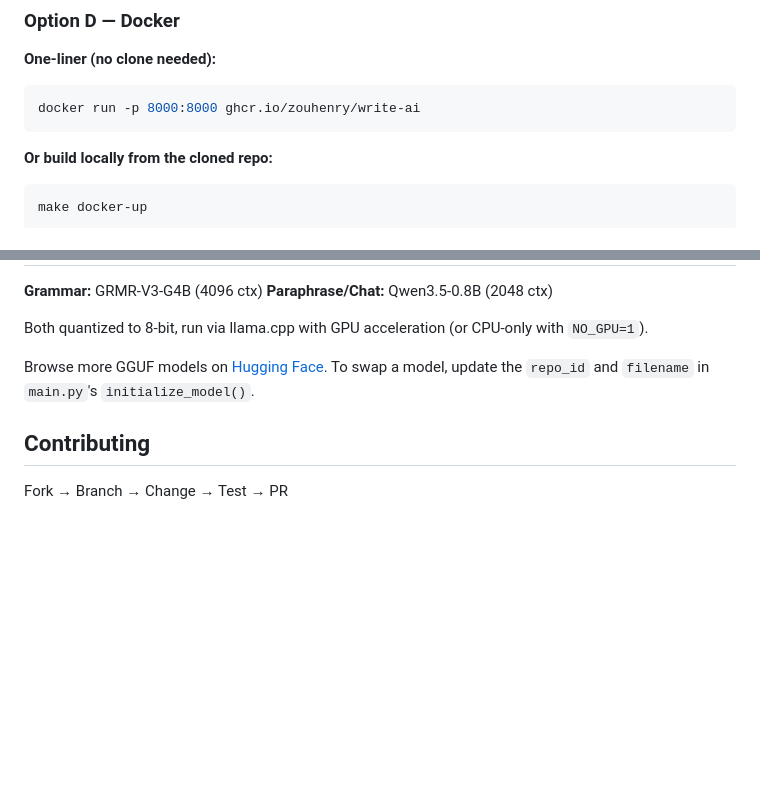
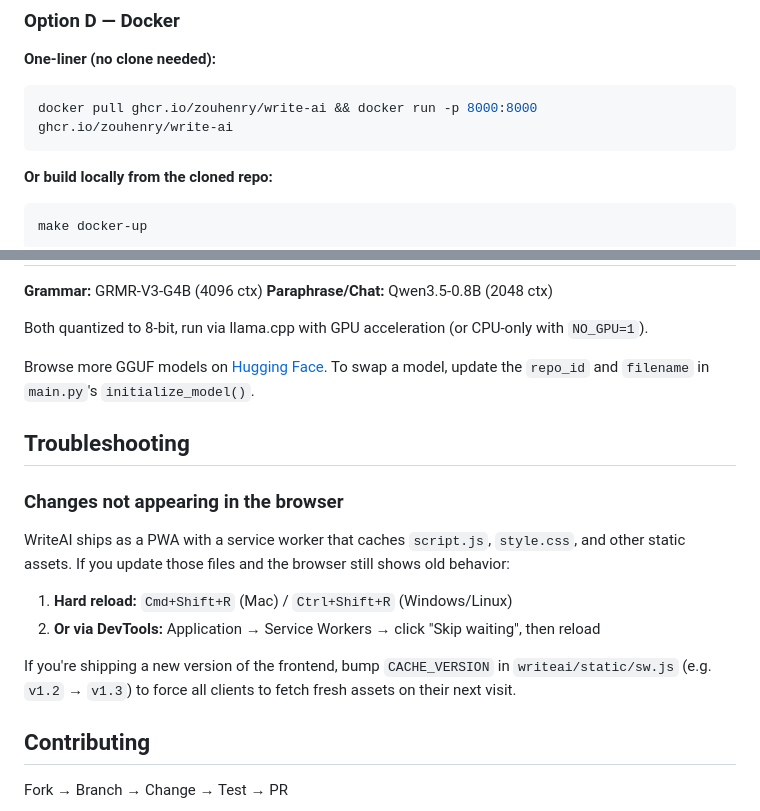
Before and after one commit to zouhenry/write-ai, a Markdown page: README.md, 2 parts joined by grey strips. Rendered like a GitHub page; blank space fills up the shorter version.

Commit message:
docs: add troubleshooting note for PWA service worker cache
Co-Authored-By: Claude Sonnet 4.6 <noreply@anthropic.com>

````diff
--- a/README.md
+++ b/README.md
@@ -103,7 +103,7 @@ See the [Docker GPU Support](#docker-gpu-support) section for other platform fla
 
 **One-liner (no clone needed):**
 ```bash
-docker run -p 8000:8000 ghcr.io/zouhenry/write-ai
+docker pull ghcr.io/zouhenry/write-ai && docker run -p 8000:8000 ghcr.io/zouhenry/write-ai
 ```
 
 **Or build locally from the cloned repo:**
@@ -231,6 +231,17 @@ Both quantized to 8-bit, run via llama.cpp with GPU acceleration (or CPU-only wi
 
 Browse more GGUF models on [Hugging Face](https://huggingface.co/models?search=gguf). To swap a model, update the `repo_id` and `filename` in `main.py`'s `initialize_model()`.
 
+## Troubleshooting
+
+### Changes not appearing in the browser
+
+WriteAI ships as a PWA with a service worker that caches `script.js`, `style.css`, and other static assets. If you update those files and the browser still shows old behavior:
+
+1. **Hard reload:** `Cmd+Shift+R` (Mac) / `Ctrl+Shift+R` (Windows/Linux)
+2. **Or via DevTools:** Application → Service Workers → click "Skip waiting", then reload
+
+If you're shipping a new version of the frontend, bump `CACHE_VERSION` in `writeai/static/sw.js` (e.g. `v1.2` → `v1.3`) to force all clients to fetch fresh assets on their next visit.
+
 ## Contributing
 
 Fork → Branch → Change → Test → PR
````
